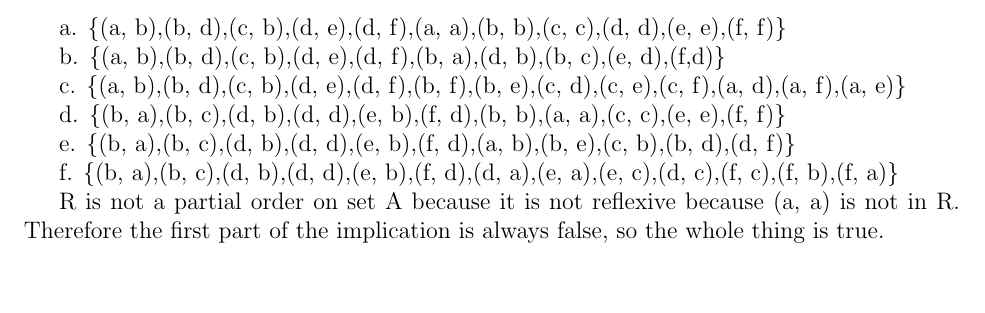
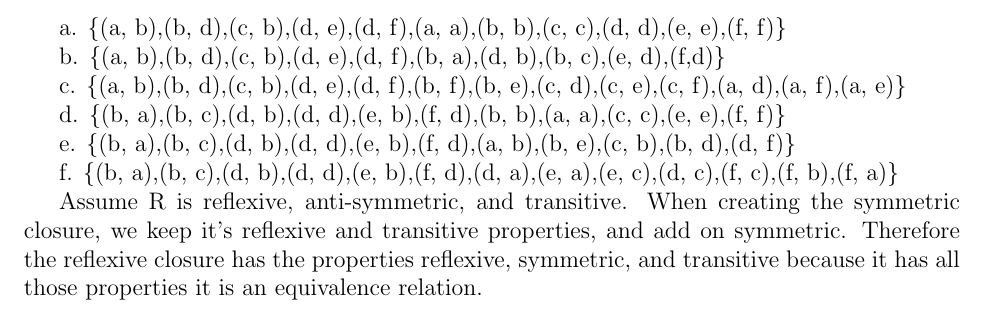
Before and after one commit to benawad/dm2, a LaTeX problem sheet (hw2/hw2.tex): part of page 2 of 2, cut so that both start at the same text, the shorter picture padded with empty space. Compiled offline with pdfLaTeX.

Commit message:
Finish and check hw2

```diff
--- a/hw2/hw2.tex
+++ b/hw2/hw2.tex
@@ -88,6 +88,6 @@ e. \{(b, a),(b, c),(d, b),(d, d),(e, b),(f, d),(a, b),(b, e),(c, b),(b, d),(d, f
 
 f. \{(b, a),(b, c),(d, b),(d, d),(e, b),(f, d),(d, a),(e, a),(e, c),(d, c),(f, c),(f, b),(f, a)\}
 
-R is not a partial order on set A because it is not reflexive because (a, a) is not in R. Therefore the first part of the implication is always false, so the whole thing is true.
+Assume R is reflexive, anti-symmetric, and transitive. When creating the symmetric closure, we keep it's reflexive and transitive properties, and add on symmetric. Therefore the reflexive closure has the properties reflexive, symmetric, and transitive because it has all those properties it is an equivalence relation.
 
 \end{document}
```
Also changed, not shown: hw2/hw2.pdf.
